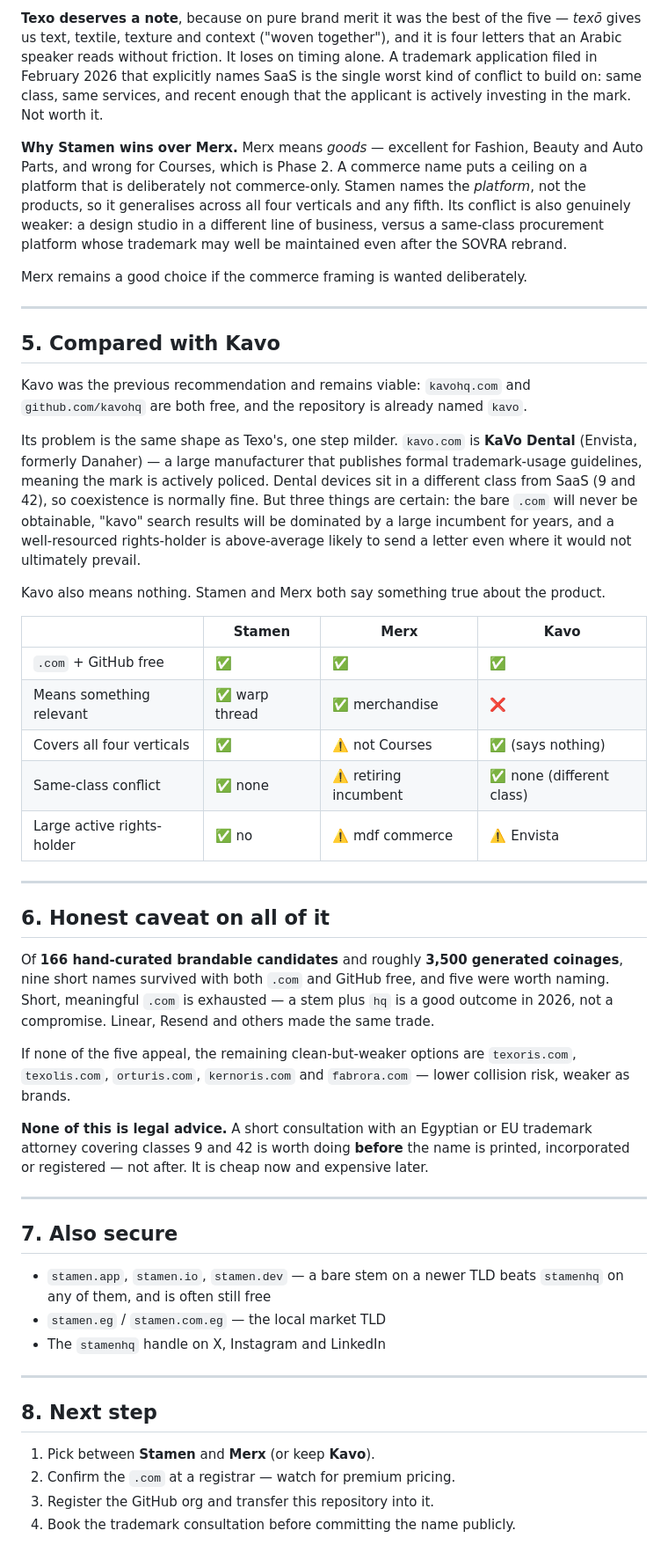
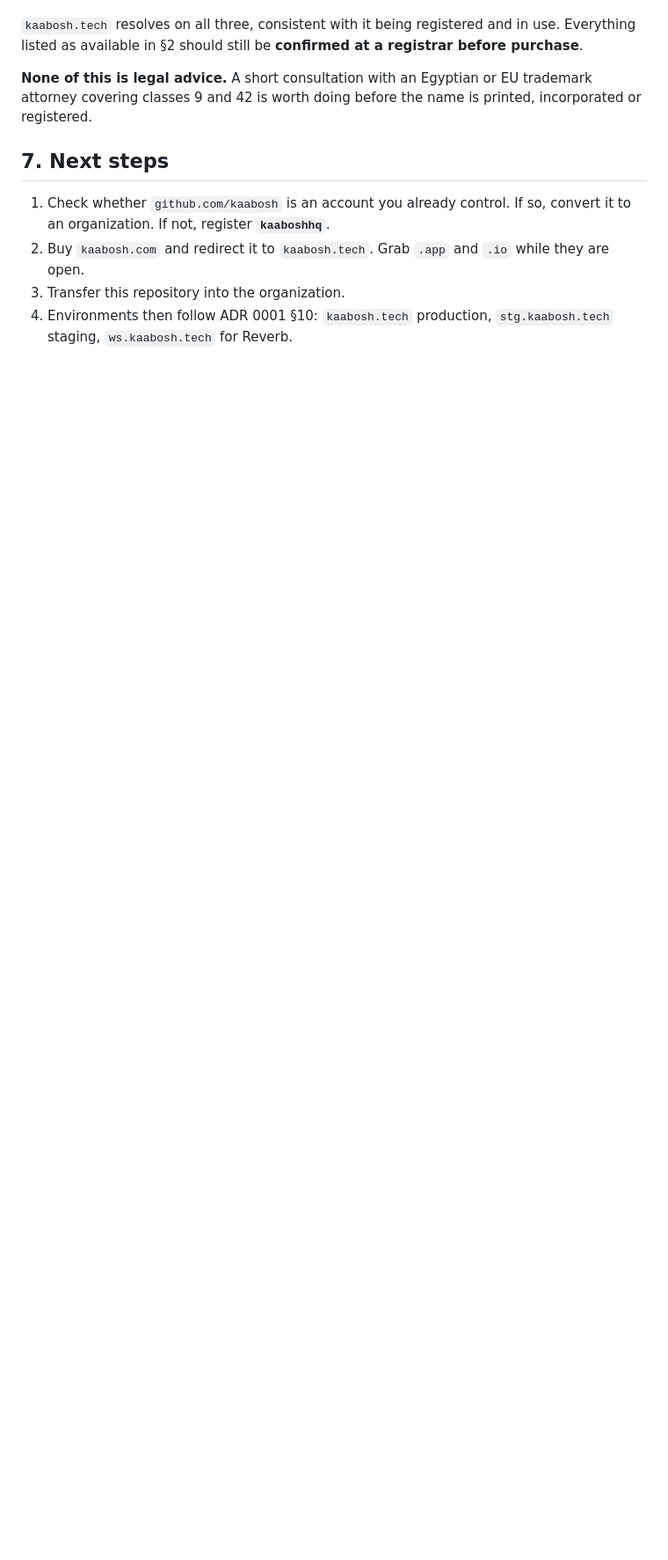
Before and after one commit to abdo-shrief270/kavo, a Markdown page: docs/architecture/0002-naming-and-domains.md, the part around one of its changes. Shown at 88% size. GitHub-like rendering; blank space fills up the shorter version.

```diff
--- a/docs/architecture/0002-naming-and-domains.md
+++ b/docs/architecture/0002-naming-and-domains.md
@@ -98,75 +112,17 @@ decides it.
-**Texo deserves a note**, because on pure brand merit it was the best of the five — *texō*
-gives us text, textile, texture and context ("woven together"), and it is four letters
-that an Arabic speaker reads without friction. It loses on timing alone. A trademark
-application filed in February 2026 that explicitly names SaaS is the single worst kind of
-conflict to build on: same class, same services, and recent enough that the applicant is
-actively investing in the mark. Not worth it.
-
-**Why Stamen wins over Merx.** Merx means *goods* — excellent for Fashion, Beauty and Auto
-Parts, and wrong for Courses, which is Phase 2. A commerce name puts a ceiling on a
-platform that is deliberately not commerce-only. Stamen names the *platform*, not the
-products, so it generalises across all four verticals and any fifth. Its conflict is also
-genuinely weaker: a design studio in a different line of business, versus a same-class
-procurement platform whose trademark may well be maintained even after the SOVRA rebrand.
-
-Merx remains a good choice if the commerce framing is wanted deliberately.
-
----
-
-## 5. Compared with Kavo
-
-Kavo was the previous recommendation and remains viable: `kavohq.com` and
-`github.com/kavohq` are both free, and the repository is already named `kavo`.
-
-Its problem is the same shape as Texo's, one step milder. `kavo.com` is **KaVo Dental**
-(Envista, formerly Danaher) — a large manufacturer that publishes formal trademark-usage
-guidelines, meaning the mark is actively policed. Dental devices sit in a different class
-from SaaS (9 and 42), so coexistence is normally fine. But three things are certain: the
-bare `.com` will never be obtainable, "kavo" search results will be dominated by a large
-incumbent for years, and a well-resourced rights-holder is above-average likely to send a
-letter even where it would not ultimately prevail.
-
-Kavo also means nothing. Stamen and Merx both say something true about the product.
-
-| | Stamen | Merx | Kavo |
-|---|---|---|---|
-| `.com` + GitHub free | ✅ | ✅ | ✅ |
-| Means something relevant | ✅ warp thread | ✅ merchandise | ❌ |
-| Covers all four verticals | ✅ | ⚠️ not Courses | ✅ (says nothing) |
-| Same-class conflict | ✅ none | ⚠️ retiring incumbent | ✅ none (different class) |
-| Large active rights-holder | ✅ no | ⚠️ mdf commerce | ⚠️ Envista |
-
----
-
-## 6. Honest caveat on all of it
-
-Of **166 hand-curated brandable candidates** and roughly **3,500 generated coinages**,
-nine short names survived with both `.com` and GitHub free, and five were worth naming.
-Short, meaningful `.com` is exhausted — a stem plus `hq` is a good outcome in 2026, not a
-compromise. Linear, Resend and others made the same trade.
-
-If none of the five appeal, the remaining clean-but-weaker options are `texoris.com`,
-`texolis.com`, `orturis.com`, `kernoris.com` and `fabrora.com` — lower collision risk,
-weaker as brands.
+`kaabosh.tech` resolves on all three, consistent with it being registered and in use.
+Everything listed as available in §2 should still be **confirmed at a registrar before
+purchase**.
 
 **None of this is legal advice.** A short consultation with an Egyptian or EU trademark
-attorney covering classes 9 and 42 is worth doing **before** the name is printed,
-incorporated or registered — not after. It is cheap now and expensive later.
+attorney covering classes 9 and 42 is worth doing before the name is printed, incorporated
+or registered.
 
----
+## 7. Next steps
 
-## 7. Also secure
-
-- `stamen.app`, `stamen.io`, `stamen.dev` — a bare stem on a newer TLD beats `stamenhq`
-  on any of them, and is often still free
-- `stamen.eg` / `stamen.com.eg` — the local market TLD
-- The `stamenhq` handle on X, Instagram and LinkedIn
-
----
-
-## 8. Next step
-
-1. Pick between **Stamen** and **Merx** (or keep **Kavo**).
-2. Confirm the `.com` at a registrar — watch for premium pricing.
-3. Register the GitHub org and transfer this repository into it.
-4. Book the trademark consultation before committing the name publicly.
+1. Check whether `github.com/kaabosh` is an account you already control. If so, convert it
+   to an organization. If not, register **`kaaboshhq`**.
+2. Buy `kaabosh.com` and redirect it to `kaabosh.tech`. Grab `.app` and `.io` while they
+   are open.
+3. Transfer this repository into the organization.
+4. Environments then follow ADR 0001 §10: `kaabosh.tech` production,
+   `stg.kaabosh.tech` staging, `ws.kaabosh.tech` for Reverb.
```
Also changed, not shown: other parts of docs/architecture/0002-naming-and-domains.md (+82 -68 lines).
